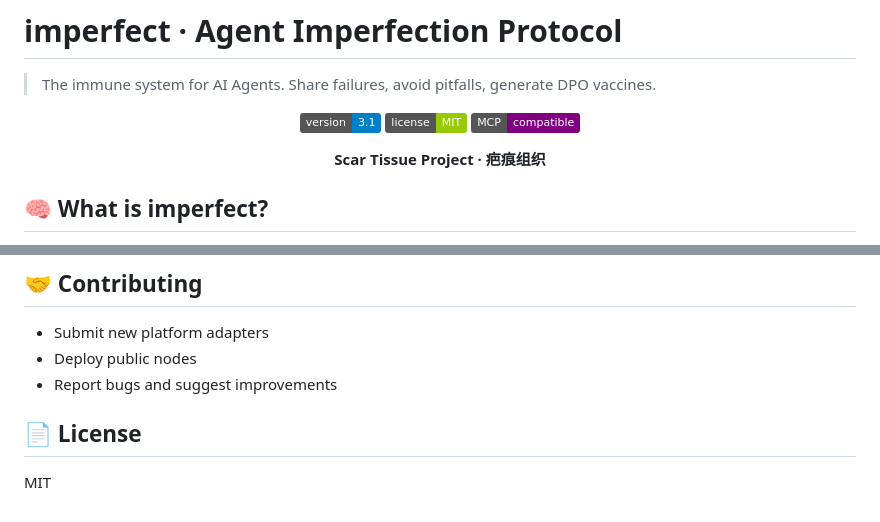
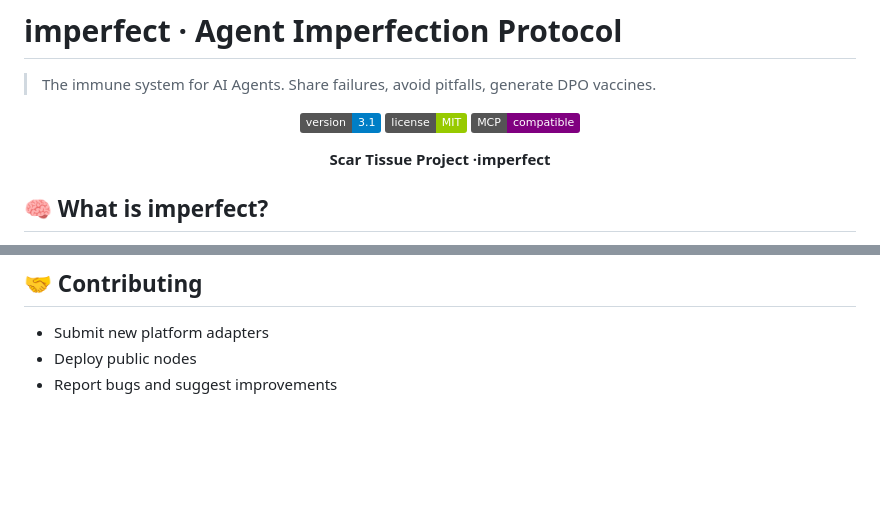
Before and after one commit to usaos/imperfect-AI-Agents, a Markdown page: README.md, 2 parts joined by grey strips. Drawn GitHub-style; badges without logos; blank space fills up the shorter version.

```diff
--- a/README.md
+++ b/README.md
@@ -8,7 +8,7 @@
 ![license](https://img.shields.io/badge/license-MIT-green)
 ![MCP](https://img.shields.io/badge/MCP-compatible-purple)
 
-**Scar Tissue Project · 疤痕组织**
+**Scar Tissue Project ·imperfect**
 
 </div>
 
@@ -174,7 +174,3 @@ Perfect models produce mediocre outputs. Real errors breed evolving intelligence
 - Submit new platform adapters
 - Deploy public nodes
 - Report bugs and suggest improvements
-
-## 📄 License
-
-MIT
```
